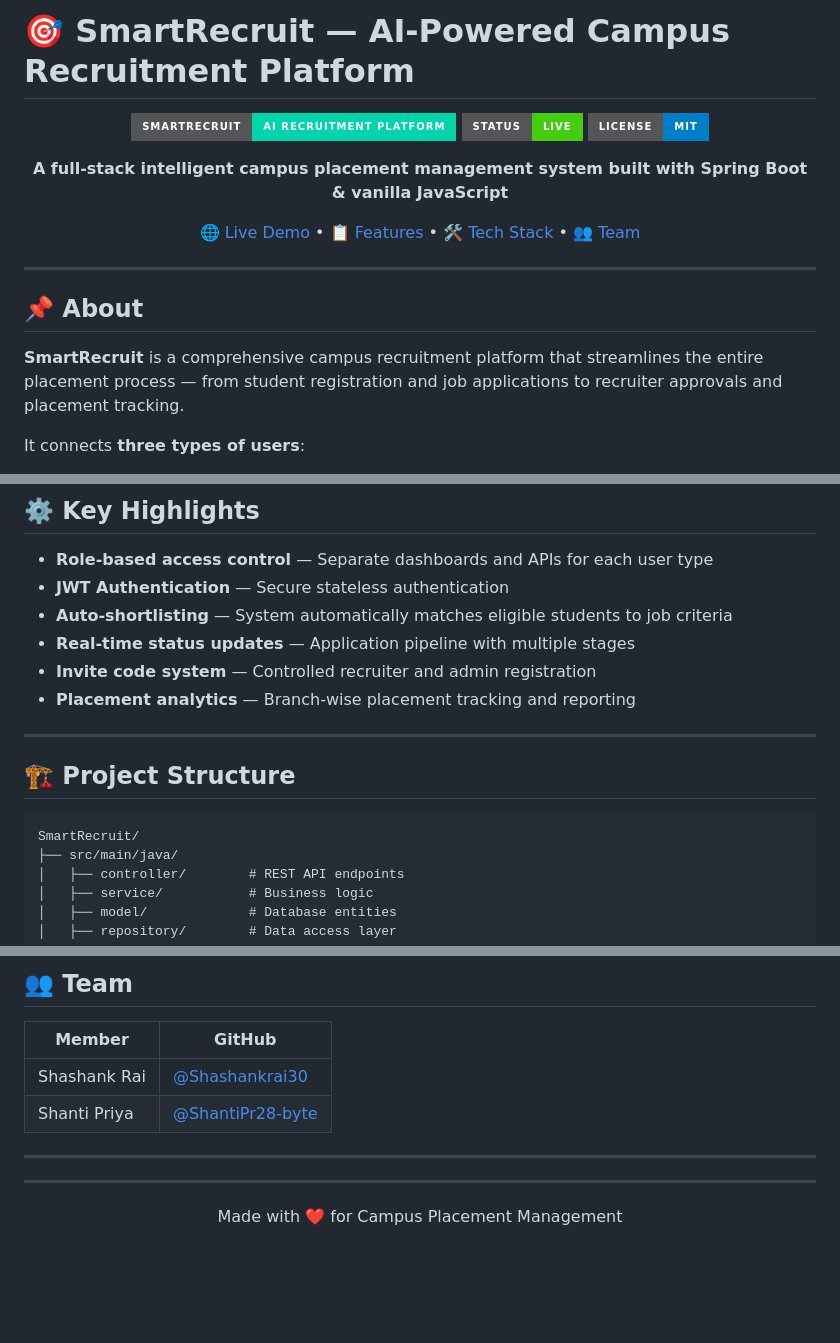
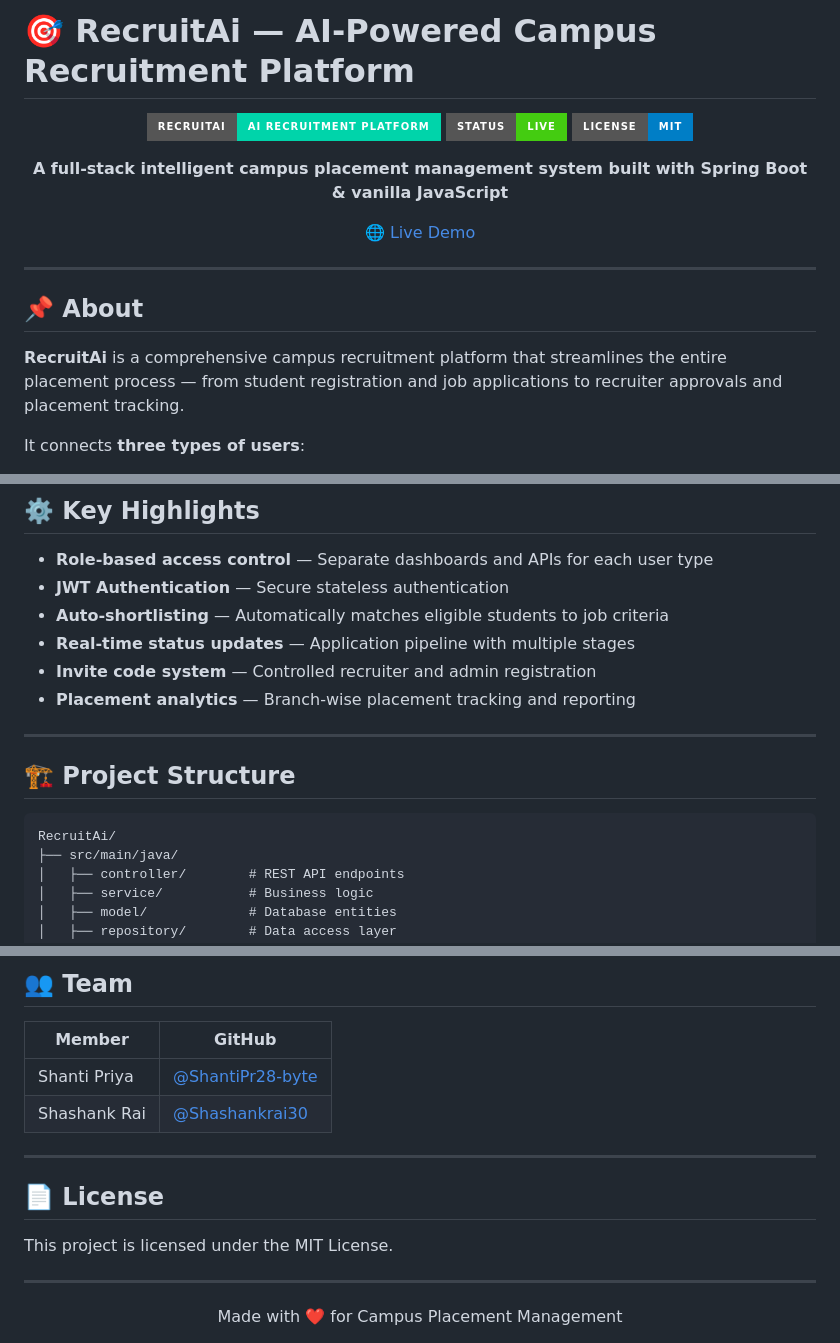
Before and after one commit to ShantiPr28-byte/RecruitAi, a Markdown page: README.md, 3 parts joined by grey strips. Drawn GitHub-style; badges without logos; blank space fills up the shorter version.

````diff
--- a/README.md
+++ b/README.md
@@ -1,14 +1,14 @@
-# 🎯 SmartRecruit — AI-Powered Campus Recruitment Platform
+# 🎯 RecruitAi — AI-Powered Campus Recruitment Platform
 
 <div align="center">
 
-![SmartRecruit Banner](https://img.shields.io/badge/SmartRecruit-AI%20Recruitment%20Platform-00d4aa?style=for-the-badge)
+![RecruitAi Banner](https://img.shields.io/badge/RecruitAi-AI%20Recruitment%20Platform-00d4aa?style=for-the-badge)
 ![Status](https://img.shields.io/badge/Status-Live-brightgreen?style=for-the-badge)
 ![License](https://img.shields.io/badge/License-MIT-blue?style=for-the-badge)
 
 **A full-stack intelligent campus placement management system built with Spring Boot & vanilla JavaScript**
 
-[🌐 Live Demo](https://recruitai-pu35.onrender.com) • [📋 Features](#features) • [🛠 Tech Stack](#tech-stack) • [👥 Team](#team)
+🌐 [Live Demo](https://recruitai-pu35.onrender.com)
 
 </div>
 
@@ -16,7 +16,7 @@
 
 ## 📌 About
 
-**SmartRecruit** is a comprehensive campus recruitment platform that streamlines the entire placement process — from student registration and job applications to recruiter approvals and placement tracking.
+**RecruitAi** is a comprehensive campus recruitment platform that streamlines the entire placement process — from student registration and job applications to recruiter approvals and placement tracking.
 
 It connects **three types of users**:
 - 🎓 **Students** — Apply for jobs, track application status, access courses & mock interviews
@@ -76,7 +76,7 @@ It connects **three types of users**:
 
 - **Role-based access control** — Separate dashboards and APIs for each user type
 - **JWT Authentication** — Secure stateless authentication
-- **Auto-shortlisting** — System automatically matches eligible students to job criteria
+- **Auto-shortlisting** — Automatically matches eligible students to job criteria
 - **Real-time status updates** — Application pipeline with multiple stages
 - **Invite code system** — Controlled recruiter and admin registration
 - **Placement analytics** — Branch-wise placement tracking and reporting
@@ -85,7 +85,7 @@ It connects **three types of users**:
 
 ## 🏗 Project Structure
 ```
-SmartRecruit/
+RecruitAi/
 ├── src/main/java/
 │   ├── controller/        # REST API endpoints
 │   ├── service/           # Business logic
@@ -104,11 +104,14 @@ SmartRecruit/
 
 | Member | GitHub |
 |---|---|
+| Shanti Priya| [@ShantiPr28-byte](https://github.com/ShantiPr28-byte) |
 | Shashank Rai | [@Shashankrai30](https://github.com/Shashankrai30) |
-| Shanti Priya| [@ShantiPr28-byte](https://github.com/ShantiPr28-byte) |
 
 ---
 
+## 📄 License
+
+This project is licensed under the MIT License.
 
 ---
 
````
Also changed, not shown: other parts of README.md (+1 -1 lines).
